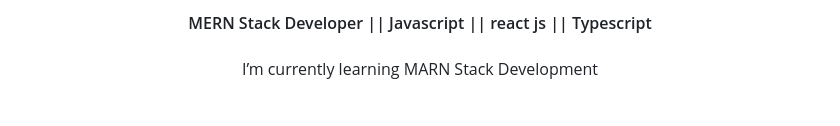
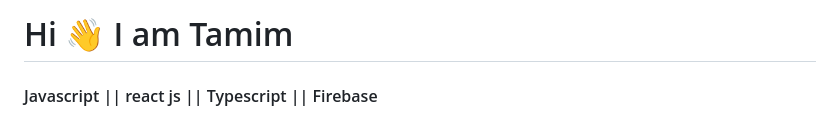
Before and after one commit to tamim-dev/tamim-dev, a Markdown page: README.md, the part around the change printed below. GitHub-like rendering.

```diff
--- a/README.md
+++ b/README.md
@@ -2,11 +2,11 @@
 
 ###
 
-<h4 align="center">MERN Stack Developer || Javascript || react js || Typescript</h4>
+<h1 align="left">Hi 👋 I am Tamim</h1>
 
 ###
 
-<p align="center">I’m currently learning MARN Stack Development</p>
+<h4 align="left">Javascript || react js || Typescript || Firebase</h4>
 
 ###
 
```
Also changed, not shown: other parts of README.md (+61 -39 lines).
